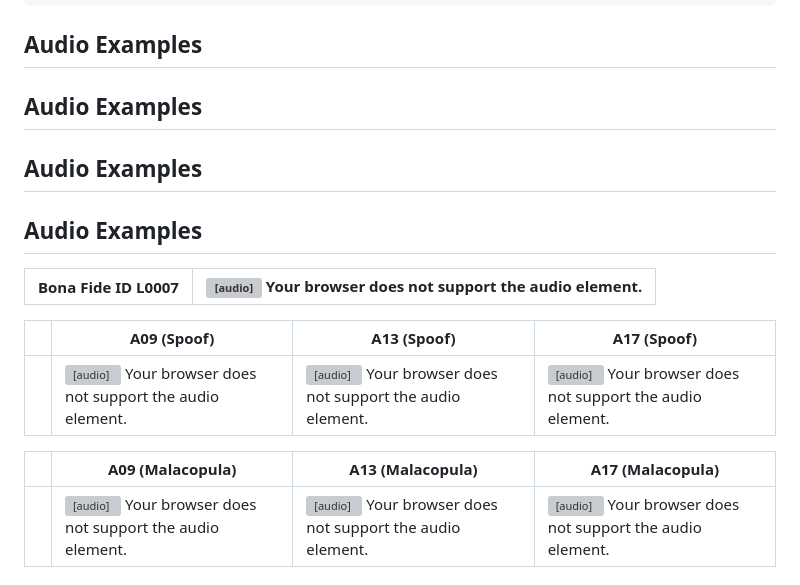
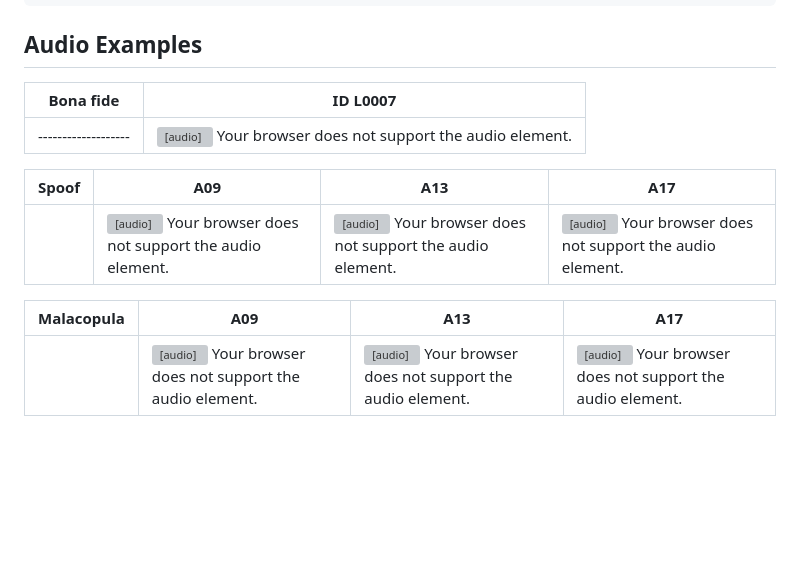
Before and after one commit to eurecom-asp/malacopula, a Markdown page: README.md, the part around the change. GitHub-like rendering; blank space fills up the shorter version; grey boxes are pictures that could not be loaded.

```diff
--- a/README.md
+++ b/README.md
@@ -219,20 +219,15 @@ If you use this repository or the Malacopula model in your research, please cite
 
 ## Audio Examples
 
-## Audio Examples
+| Bona fide         | ID L0007                                                                                          |
+|-------------------|---------------------------------------------------------------------------------------------------|
+|-------------------|<audio controls> <source src="audio/L0007_bona_fide.flac" type="audio/flac"> Your browser does not support the audio element. </audio>
 
-## Audio Examples
-
-## Audio Examples
-
-| Bona Fide ID L0007 | <audio controls> <source src="audio/L0007_bona_fide.flac" type="audio/flac"> Your browser does not support the audio element. </audio> |
-|-------------------|---------------------------------------------------------------------------------------------------|
-
-|                   | A09 (Spoof) | A13 (Spoof) | A17 (Spoof) |
+|       Spoof       | A09         | A13         | A17         |
 |-------------------|-------------|-------------|-------------|
 |                   | <audio controls> <source src="audio/L0007_A09_spoof.flac" type="audio/flac"> Your browser does not support the audio element. </audio> | <audio controls> <source src="audio/L0007_A13_spoof.flac" type="audio/flac"> Your browser does not support the audio element. </audio> | <audio controls> <source src="audio/L0007_A17_spoof.flac" type="audio/flac"> Your browser does not support the audio element. </audio> |
 
-|                   | A09 (Malacopula) | A13 (Malacopula) | A17 (Malacopula) |
+|     Malacopula    | A09              | A13              | A17              |
 |-------------------|------------------|------------------|------------------|
 |                   | <audio controls> <source src="audio/L0007_A09_malacopula.flac" type="audio/flac"> Your browser does not support the audio element. </audio> | <audio controls> <source src="audio/L0007_A13_malacopula.flac" type="audio/flac"> Your browser does not support the audio element. </audio> | <audio controls> <source src="audio/L0007_A17_malacopula.flac" type="audio/flac"> Your browser does not support the audio element. </audio> |
 
```
